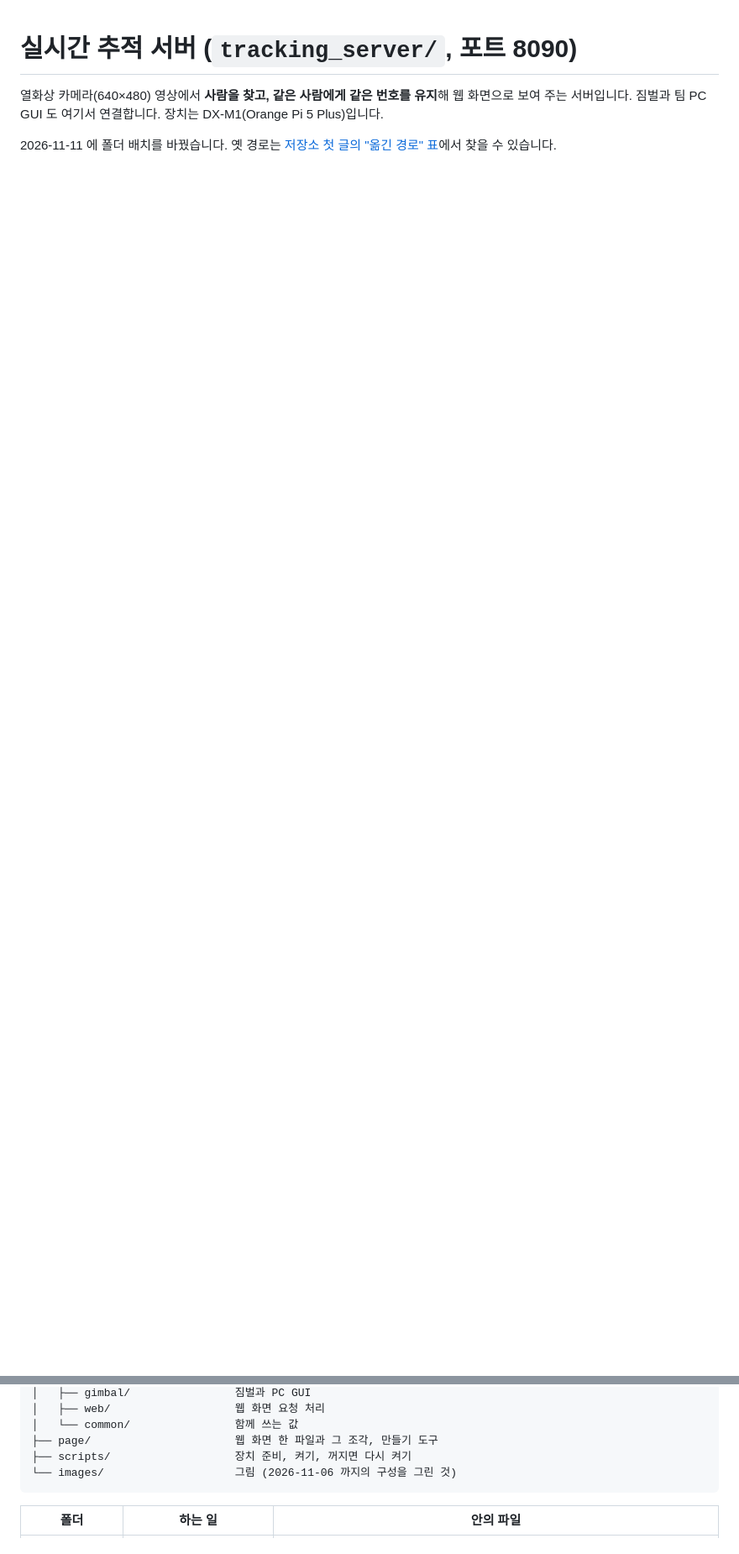
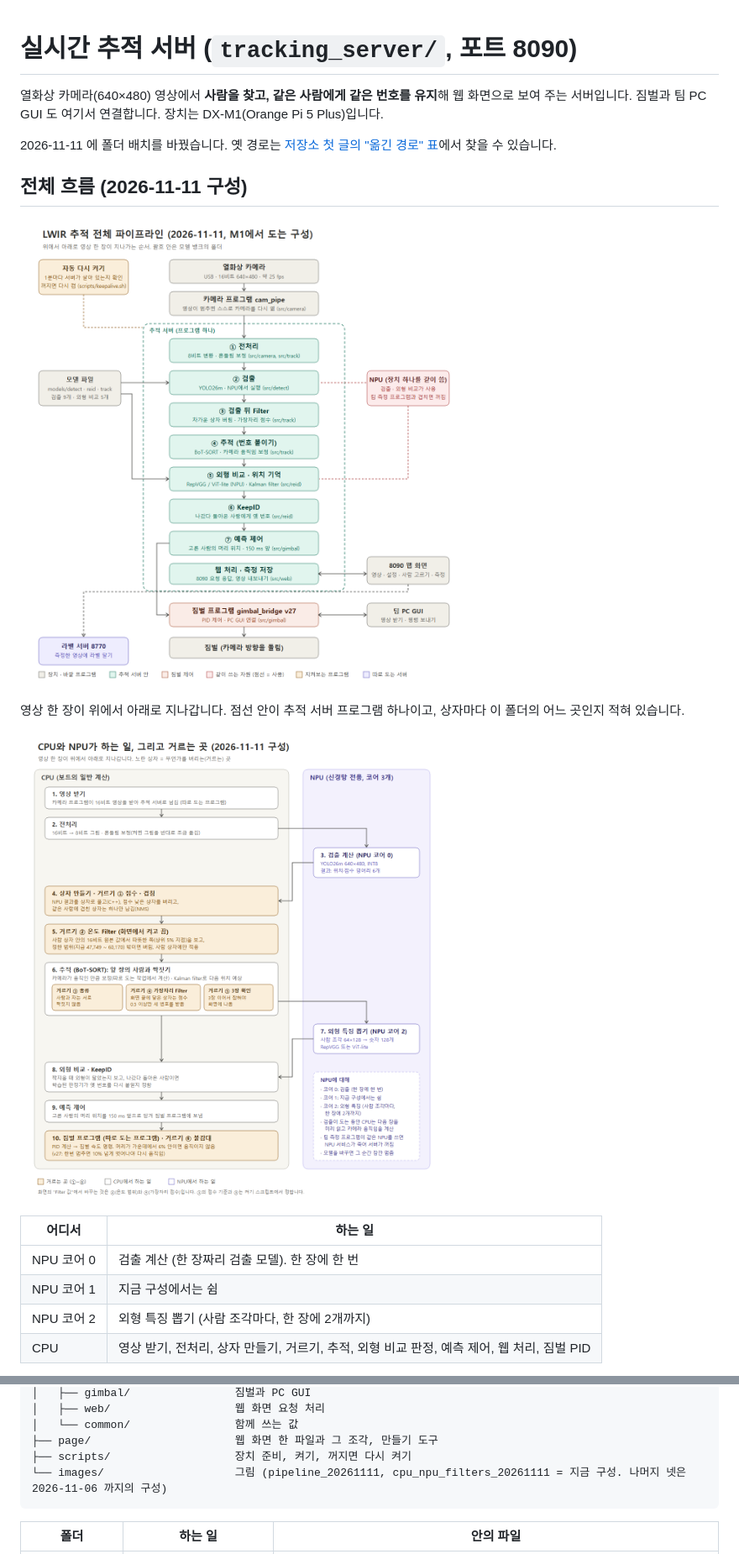
Before and after one commit to lwir-deepx-tracking-system/model-bank, a Markdown page: tracking_server/README.md, 2 parts joined by grey strips. Shown at 84% size. Drawn GitHub-style; pictures changed too: tracking_server/images/cpu_npu_filters_20261111.png (added), tracking_server/images/pipeline_20261111.png (added); blank space fills up the shorter version.

Commit message:
README: pipeline figure and CPU / NPU / filter figure (2026-11-11), filter table
Co-Authored-By: Claude <noreply@anthropic.com>

````diff
--- a/tracking_server/README.md
+++ b/tracking_server/README.md
@@ -3,3 +3,19 @@
 열화상 카메라(640×480) 영상에서 **사람을 찾고, 같은 사람에게 같은 번호를 유지**해 웹 화면으로 보여 주는 서버입니다. 짐벌과 팀 PC GUI 도 여기서 연결합니다. 장치는 DX-M1(Orange Pi 5 Plus)입니다.
 
 2026-11-11 에 폴더 배치를 바꿨습니다. 옛 경로는 [저장소 첫 글의 "옮긴 경로" 표](../README.md#옮긴-경로-2026-11-11)에서 찾을 수 있습니다.
+
+## 전체 흐름 (2026-11-11 구성)
+
+![전체 파이프라인](images/pipeline_20261111.png)
+
+영상 한 장이 위에서 아래로 지나갑니다. 점선 안이 추적 서버 프로그램 하나이고, 상자마다 이 폴더의 어느 곳인지 적혀 있습니다.
+
+![CPU 와 NPU 가 하는 일, 거르는 곳](images/cpu_npu_filters_20261111.png)
+
+| 어디서 | 하는 일 |
+|---|---|
+| NPU 코어 0 | 검출 계산 (한 장짜리 검출 모델). 한 장에 한 번 |
+| NPU 코어 1 | 지금 구성에서는 쉼 |
+| NPU 코어 2 | 외형 특징 뽑기 (사람 조각마다, 한 장에 2개까지) |
+| CPU | 영상 받기, 전처리, 상자 만들기, 거르기, 추적, 외형 비교 판정, 예측 제어, 웹 처리, 짐벌 PID |
+
@@ -22,7 +50,7 @@ tracking_server/
 │   └── common/                함께 쓰는 값
 ├── page/                      웹 화면 한 파일과 그 조각, 만들기 도구
 ├── scripts/                   장치 준비, 켜기, 꺼지면 다시 켜기
-└── images/                    그림 (2026-11-06 까지의 구성을 그린 것)
+└── images/                    그림 (pipeline_20261111, cpu_npu_filters_20261111 = 지금 구성. 나머지 넷은 2026-11-06 까지의 구성)
 ```
 
 | 폴더 | 하는 일 | 안의 파일 |
````
Also changed, not shown: other parts of tracking_server/README.md (+12 -0 lines), README.md (+6 -0 lines).
